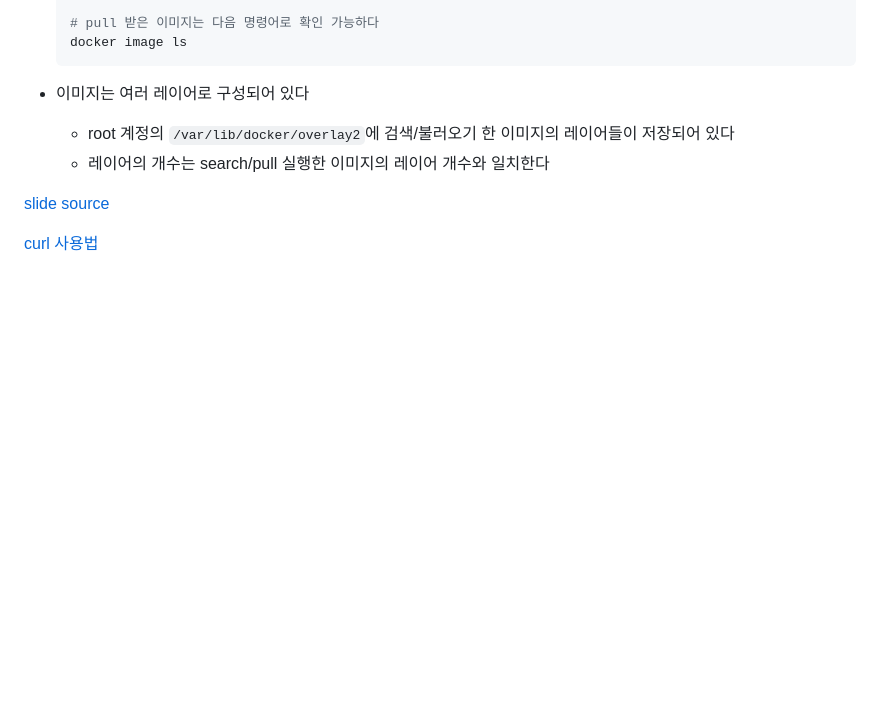
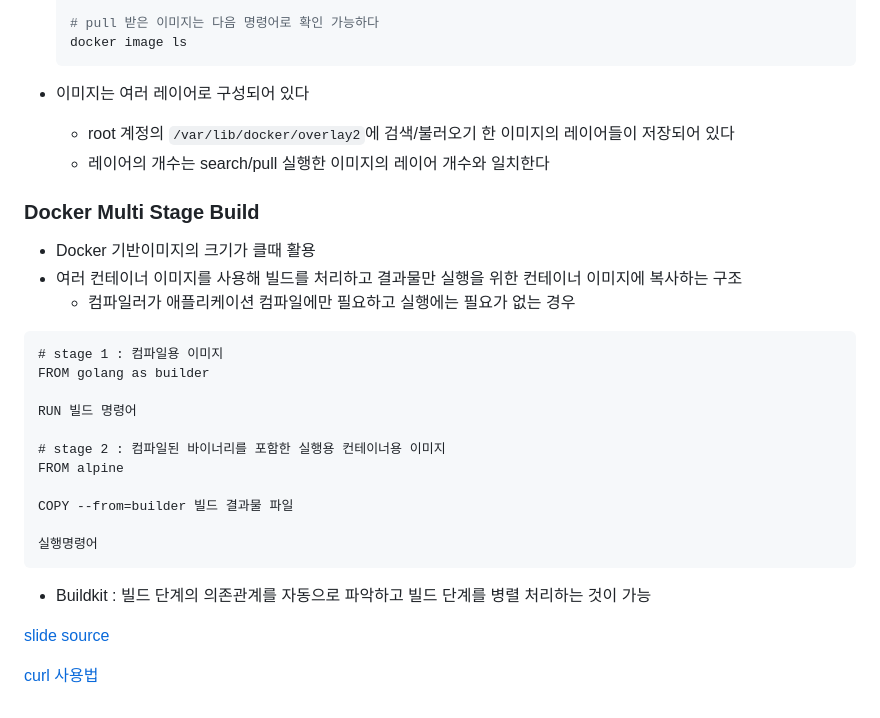
Before and after one commit to KOO-YS/TIL, a Markdown page: container/Docker.md, the part around the change. Drawn GitHub-style; blank space fills up the shorter version.

````diff
--- a/container/Docker.md
+++ b/container/Docker.md
@@ -223,7 +223,27 @@ docker rmi {image-name}
     - 레이어의 개수는 search/pull 실행한 이미지의 레이어 개수와 일치한다
 
 
+### Docker Multi Stage Build
 
+- Docker 기반이미지의 크기가 클때 활용
+- 여러 컨테이너 이미지를 사용해 빌드를 처리하고 결과물만 실행을 위한 컨테이너 이미지에 복사하는 구조
+  - 컴파일러가 애플리케이션 컴파일에만 필요하고 실행에는 필요가 없는 경우
+
+```
+# stage 1 : 컴파일용 이미지
+FROM golang as builder
+
+RUN 빌드 명령어
+
+# stage 2 : 컴파일된 바이너리를 포함한 실행용 컨테이너용 이미지
+FROM alpine
+
+COPY --from=builder 빌드 결과물 파일
+
+실행명령어
+```
+
++ Buildkit : 빌드 단계의 의존관계를 자동으로 파악하고 빌드 단계를 병렬 처리하는 것이 가능
 
 
 
````
